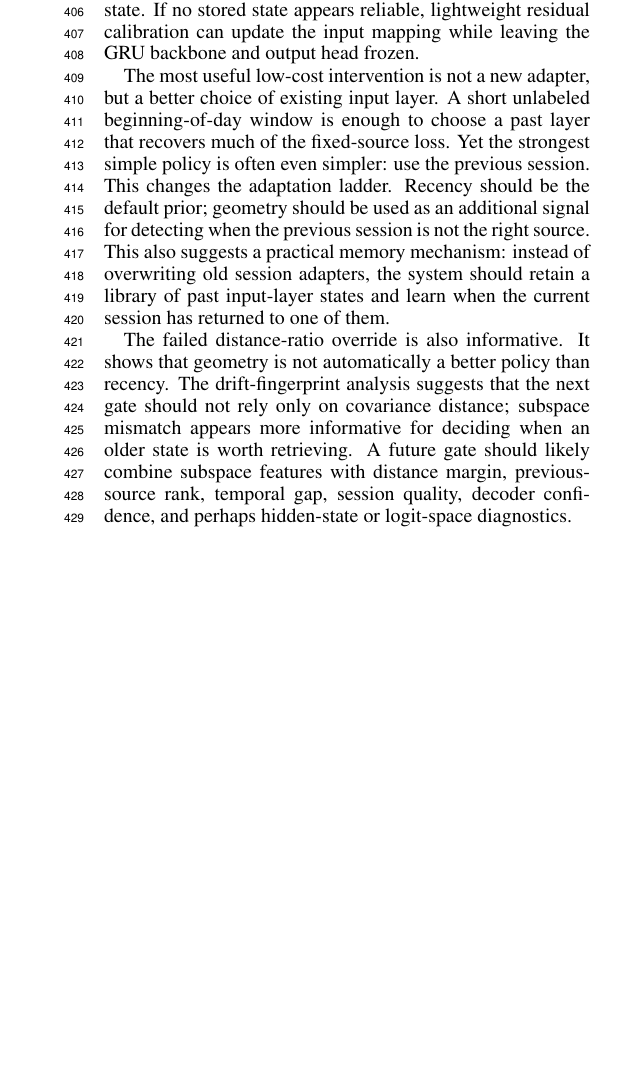
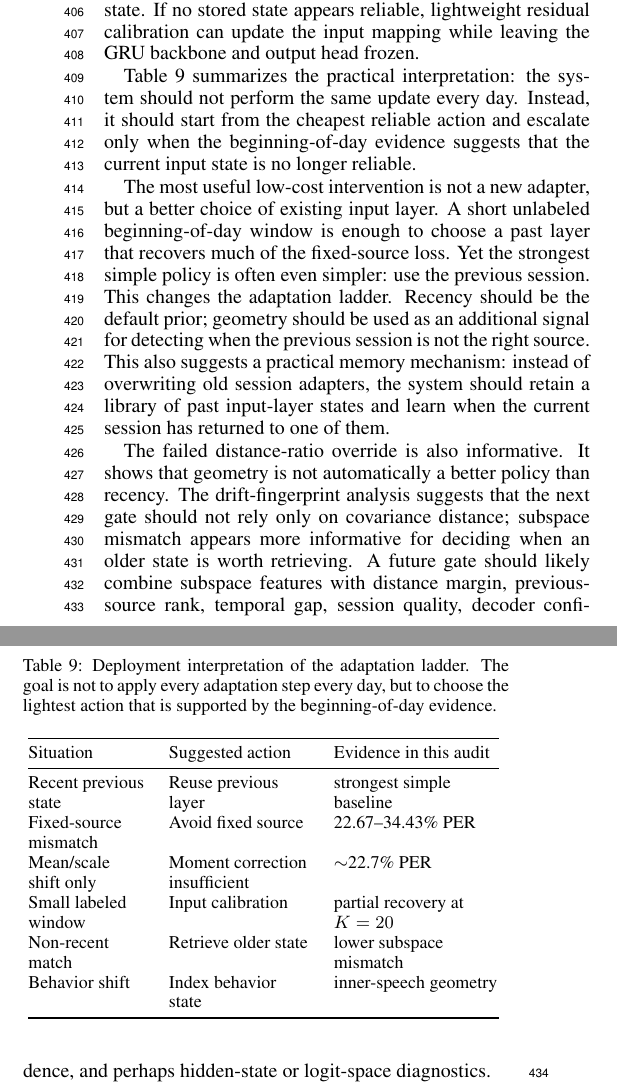
Before and after one commit to ronnuriel/AdaptLadder-BCI, a LaTeX paper (paper_full/main.tex): part of one column of page 6 of 7 before the commit and two parts of the columns of page 6 of 8 after it, the two joined at a grey line, cut so that both start at the same text, the shorter picture padded with empty space. Compiled offline with pdfLaTeX.

Commit message:
Add deployment ladder table and separate references

```diff
--- a/paper_full/main.tex
+++ b/paper_full/main.tex
@@ -11,6 +11,7 @@
 \usepackage{graphicx}
 \usepackage{amsmath}
 \usepackage{booktabs}
+\usepackage{array}
 \usepackage[switch]{lineno}
 
 % Comment out for camera-ready if requested by the venue.
@@ -387,6 +388,32 @@ The main lesson is that cross-session adaptation should not be treated as a sing
 
 A practical interpretation is a beginning-of-day triage procedure. The system should first try the previous input state, because it is the strongest simple default when it is truly recent. If short-window geometry suggests that the new session resembles an older stored state, the system can retrieve that state. If no stored state appears reliable, lightweight residual calibration can update the input mapping while leaving the GRU backbone and output head frozen.
 
+Table~\ref{tab:deployment-ladder} summarizes the practical interpretation:
+the system should not perform the same update every day. Instead, it should
+start from the cheapest reliable action and escalate only when the beginning-of-day
+evidence suggests that the current input state is no longer reliable.
+
+\begin{table}[t]
+\centering
+\caption{Deployment interpretation of the adaptation ladder. The goal is not to
+apply every adaptation step every day, but to choose the lightest action that is
+supported by the beginning-of-day evidence.}
+\small
+\begin{tabular}{@{}>{\raggedright\arraybackslash}p{0.24\linewidth}>{\raggedright\arraybackslash}p{0.29\linewidth}>{\raggedright\arraybackslash}p{0.34\linewidth}@{}}
+\toprule
+Situation & Suggested action & Evidence in this audit \\
+\midrule
+Recent previous state & Reuse previous layer & strongest simple baseline \\
+Fixed-source mismatch & Avoid fixed source & 22.67--34.43\% PER \\
+Mean/scale shift only & Moment correction insufficient & $\sim$22.7\% PER \\
+Small labeled window & Input calibration & partial recovery at $K=20$ \\
+Non-recent match & Retrieve older state & lower subspace mismatch \\
+Behavior shift & Index behavior state & inner-speech geometry \\
+\bottomrule
+\end{tabular}
+\label{tab:deployment-ladder}
+\end{table}
+
 The most useful low-cost intervention is not a new adapter, but a better choice of existing input layer. A short unlabeled beginning-of-day window is enough to choose a past layer that recovers much of the fixed-source loss. Yet the strongest simple policy is often even simpler: use the previous session. This changes the adaptation ladder. Recency should be the default prior; geometry should be used as an additional signal for detecting when the previous session is not the right source. This also suggests a practical memory mechanism: instead of overwriting old session adapters, the system should retain a library of past input-layer states and learn when the current session has returned to one of them.
 
 The failed distance-ratio override is also informative. It shows that geometry is not automatically a better policy than recency. The drift-fingerprint analysis suggests that the next gate should not rely only on covariance distance; subspace mismatch appears more informative for deciding when an older state is worth retrieving. A future gate should likely combine subspace features with distance margin, previous-source rank, temporal gap, session quality, decoder confidence, and perhaps hidden-state or logit-space diagnostics.
```
Also changed, not shown: paper_full/main.pdf, paper_full/main.tex (1 more changed lines).
